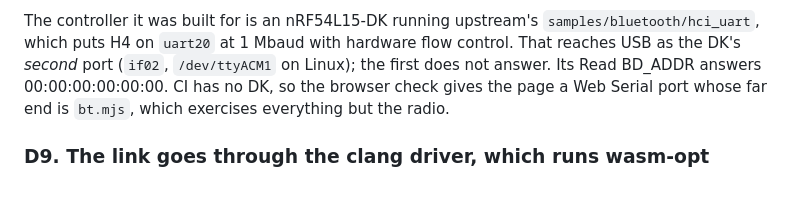
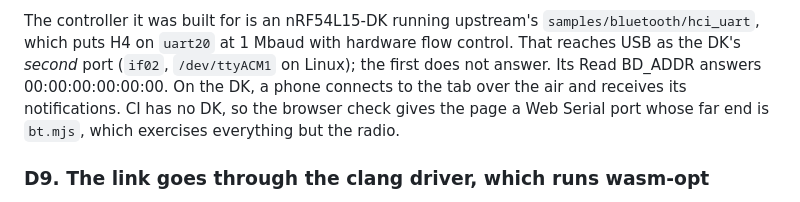
Before and after one commit to beriberikix/zephyr-wasm-soc, a Markdown page: DESIGN.md, the part around the change. GitHub-like rendering.

```diff
--- a/DESIGN.md
+++ b/DESIGN.md
@@ -1304,9 +1304,10 @@ The controller it was built for is an nRF54L15-DK running upstream's
 `samples/bluetooth/hci_uart`, which puts H4 on `uart20` at 1 Mbaud with
 hardware flow control. That reaches USB as the DK's *second* port (`if02`,
 `/dev/ttyACM1` on Linux); the first does not answer. Its Read BD_ADDR
-answers 00:00:00:00:00:00. CI has no DK, so the browser check gives the page
-a Web Serial port whose far end is `bt.mjs`, which exercises everything but
-the radio.
+answers 00:00:00:00:00:00. On the DK, a phone connects to the tab over the
+air and receives its notifications. CI has no DK, so the browser check gives
+the page a Web Serial port whose far end is `bt.mjs`, which exercises
+everything but the radio.
 
 ### D9. The link goes through the clang driver, which runs wasm-opt
 
```
Also changed, not shown: NOTES.md (+11 -0 lines), ROADMAP.md (+12 -7 lines).
